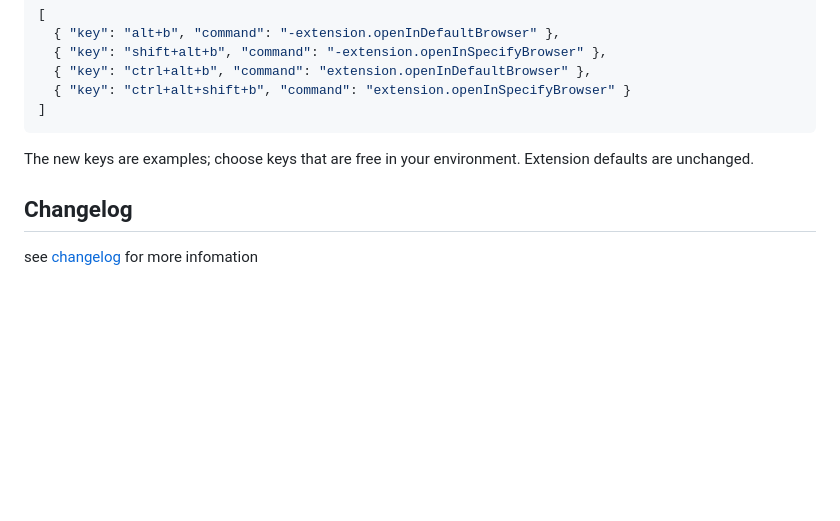
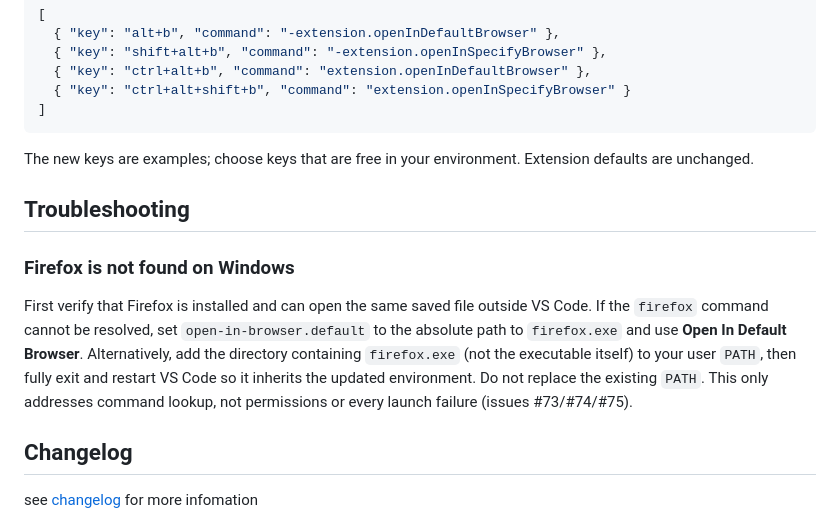
Before and after one commit to SudoKillMe/vscode-extensions-open-in-browser, a Markdown page: README.md, the part around the change. GitHub-like rendering; blank space fills up the shorter version.

Commit message:
docs: 补充 Windows Firefox 路径排障（#73、#74、#75）

```diff
--- a/README.md
+++ b/README.md
@@ -96,6 +96,12 @@ You can also run **Preferences: Open Keyboard Shortcuts (JSON)** and add these e
 
 The new keys are examples; choose keys that are free in your environment. Extension defaults are unchanged.
 
+## Troubleshooting
+
+### Firefox is not found on Windows
+
+First verify that Firefox is installed and can open the same saved file outside VS Code. If the `firefox` command cannot be resolved, set `open-in-browser.default` to the absolute path to `firefox.exe` and use **Open In Default Browser**. Alternatively, add the directory containing `firefox.exe` (not the executable itself) to your user `PATH`, then fully exit and restart VS Code so it inherits the updated environment. Do not replace the existing `PATH`. This only addresses command lookup, not permissions or every launch failure (issues #73/#74/#75).
+
 ## Changelog
 see [changelog](CHANGELOG.MD) for more infomation
 
```
Also changed, not shown: ISSUES_TRIAGE.md (+5 -5 lines).
